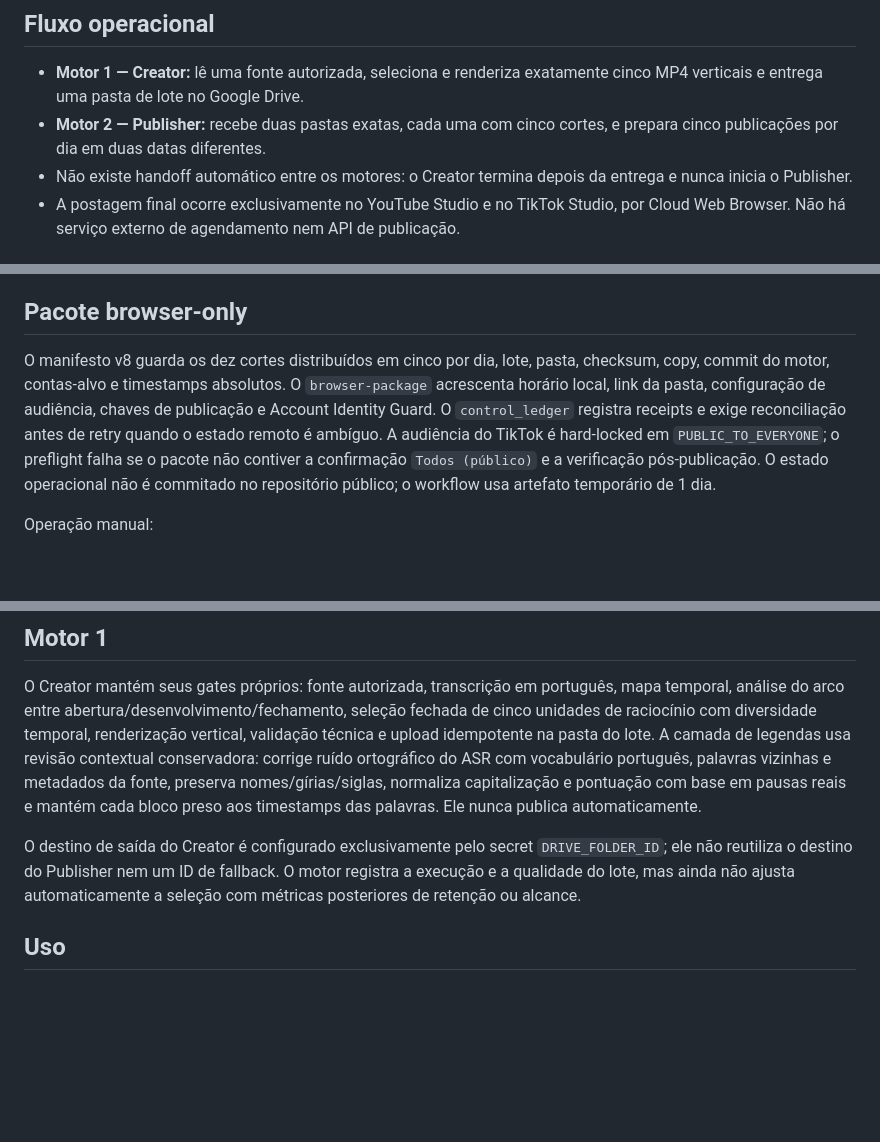
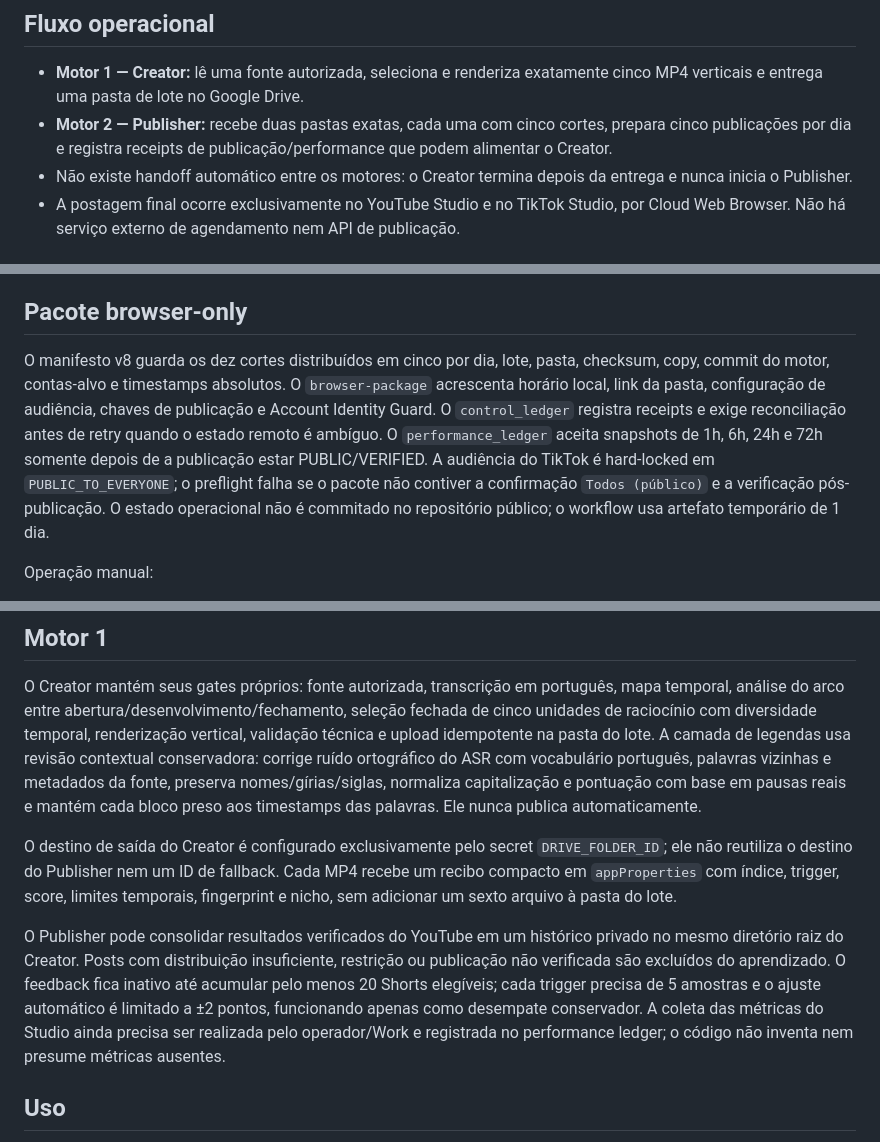
Before and after one commit to BORELLITO/corte-fino-engine, a Markdown page: README.md, 3 parts joined by grey strips. Rendered like a GitHub page; blank space fills up the shorter version.

Commit message:
docs: describe publisher to creator feedback loop

```diff
--- a/README.md
+++ b/README.md
@@ -5,7 +5,7 @@ Motor de produção e preparação de publicações curtas do Corte Fino, separa
 ## Fluxo operacional
 
 - **Motor 1 — Creator:** lê uma fonte autorizada, seleciona e renderiza exatamente cinco MP4 verticais e entrega uma pasta de lote no Google Drive.
-- **Motor 2 — Publisher:** recebe duas pastas exatas, cada uma com cinco cortes, e prepara cinco publicações por dia em duas datas diferentes.
+- **Motor 2 — Publisher:** recebe duas pastas exatas, cada uma com cinco cortes, prepara cinco publicações por dia e registra receipts de publicação/performance que podem alimentar o Creator.
 - Não existe handoff automático entre os motores: o Creator termina depois da entrega e nunca inicia o Publisher.
 - A postagem final ocorre exclusivamente no YouTube Studio e no TikTok Studio, por Cloud Web Browser. Não há serviço externo de agendamento nem API de publicação.
 
@@ -27,7 +27,7 @@ O Publisher cria copy individual a partir da fala real: título do YouTube em ca
 
 ## Pacote browser-only
 
-O manifesto v8 guarda os dez cortes distribuídos em cinco por dia, lote, pasta, checksum, copy, commit do motor, contas-alvo e timestamps absolutos. O `browser-package` acrescenta horário local, link da pasta, configuração de audiência, chaves de publicação e Account Identity Guard. O `control_ledger` registra receipts e exige reconciliação antes de retry quando o estado remoto é ambíguo. A audiência do TikTok é hard-locked em `PUBLIC_TO_EVERYONE`; o preflight falha se o pacote não contiver a confirmação `Todos (público)` e a verificação pós-publicação. O estado operacional não é commitado no repositório público; o workflow usa artefato temporário de 1 dia.
+O manifesto v8 guarda os dez cortes distribuídos em cinco por dia, lote, pasta, checksum, copy, commit do motor, contas-alvo e timestamps absolutos. O `browser-package` acrescenta horário local, link da pasta, configuração de audiência, chaves de publicação e Account Identity Guard. O `control_ledger` registra receipts e exige reconciliação antes de retry quando o estado remoto é ambíguo. O `performance_ledger` aceita snapshots de 1h, 6h, 24h e 72h somente depois de a publicação estar PUBLIC/VERIFIED. A audiência do TikTok é hard-locked em `PUBLIC_TO_EVERYONE`; o preflight falha se o pacote não contiver a confirmação `Todos (público)` e a verificação pós-publicação. O estado operacional não é commitado no repositório público; o workflow usa artefato temporário de 1 dia.
 
 Operação manual:
 
@@ -42,7 +42,9 @@ Operação manual:
 
 O Creator mantém seus gates próprios: fonte autorizada, transcrição em português, mapa temporal, análise do arco entre abertura/desenvolvimento/fechamento, seleção fechada de cinco unidades de raciocínio com diversidade temporal, renderização vertical, validação técnica e upload idempotente na pasta do lote. A camada de legendas usa revisão contextual conservadora: corrige ruído ortográfico do ASR com vocabulário português, palavras vizinhas e metadados da fonte, preserva nomes/gírias/siglas, normaliza capitalização e pontuação com base em pausas reais e mantém cada bloco preso aos timestamps das palavras. Ele nunca publica automaticamente.
 
-O destino de saída do Creator é configurado exclusivamente pelo secret `DRIVE_FOLDER_ID`; ele não reutiliza o destino do Publisher nem um ID de fallback. O motor registra a execução e a qualidade do lote, mas ainda não ajusta automaticamente a seleção com métricas posteriores de retenção ou alcance.
+O destino de saída do Creator é configurado exclusivamente pelo secret `DRIVE_FOLDER_ID`; ele não reutiliza o destino do Publisher nem um ID de fallback. Cada MP4 recebe um recibo compacto em `appProperties` com índice, trigger, score, limites temporais, fingerprint e nicho, sem adicionar um sexto arquivo à pasta do lote.
+
+O Publisher pode consolidar resultados verificados do YouTube em um histórico privado no mesmo diretório raiz do Creator. Posts com distribuição insuficiente, restrição ou publicação não verificada são excluídos do aprendizado. O feedback fica inativo até acumular pelo menos 20 Shorts elegíveis; cada trigger precisa de 5 amostras e o ajuste automático é limitado a ±2 pontos, funcionando apenas como desempate conservador. A coleta das métricas do Studio ainda precisa ser realizada pelo operador/Work e registrada no performance ledger; o código não inventa nem presume métricas ausentes.
 
 ## Uso
 
```
